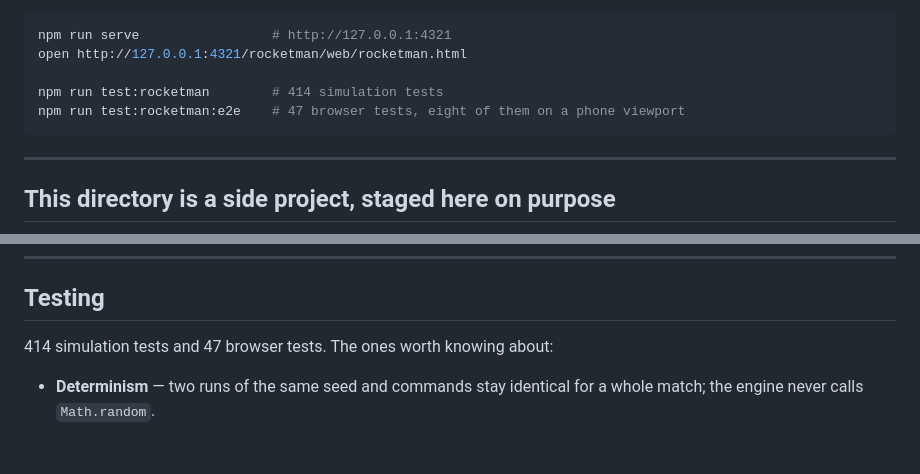
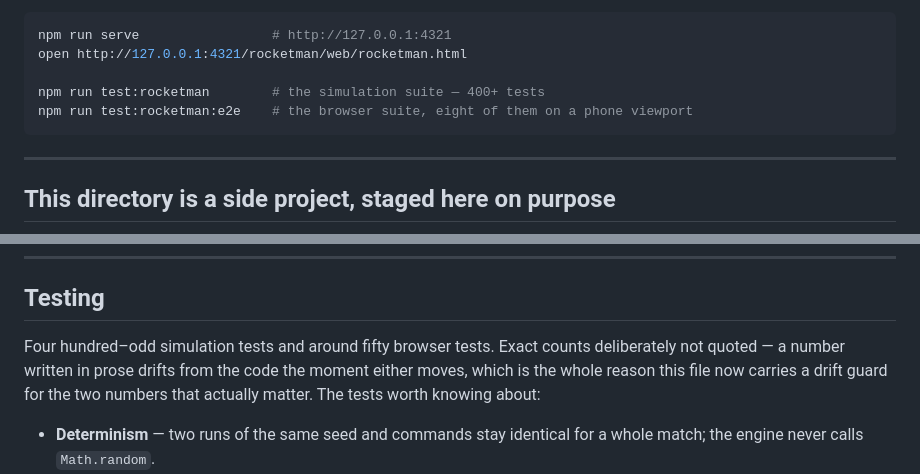
Before and after one commit to Dan8NOD/negotiatorcruz, a Markdown page: rocketman/README.md, 2 parts joined by grey strips. GitHub-like rendering; blank space fills up the shorter version.

````diff
--- a/rocketman/README.md
+++ b/rocketman/README.md
@@ -14,8 +14,8 @@ build step, no bundler and no runtime dependency.
 npm run serve                 # http://127.0.0.1:4321
 open http://127.0.0.1:4321/rocketman/web/rocketman.html
 
-npm run test:rocketman        # 414 simulation tests
-npm run test:rocketman:e2e    # 47 browser tests, eight of them on a phone viewport
+npm run test:rocketman        # the simulation suite — 400+ tests
+npm run test:rocketman:e2e    # the browser suite, eight of them on a phone viewport
 ```
 
 ---
@@ -429,7 +429,11 @@ not a wall.
 
 ## Testing
 
-414 simulation tests and 47 browser tests. The ones worth knowing about:
+Four hundred–odd simulation tests and around fifty browser tests. Exact counts
+deliberately not quoted — a number written in prose drifts from the code the
+moment either moves, which is the whole reason this file now carries a
+drift guard for the two numbers that actually matter. The tests worth knowing
+about:
 
 - **Determinism** — two runs of the same seed and commands stay identical for a
   whole match; the engine never calls `Math.random`.
````
Also changed, not shown: rocketman/HANDOFF.md (+4 -4 lines).
